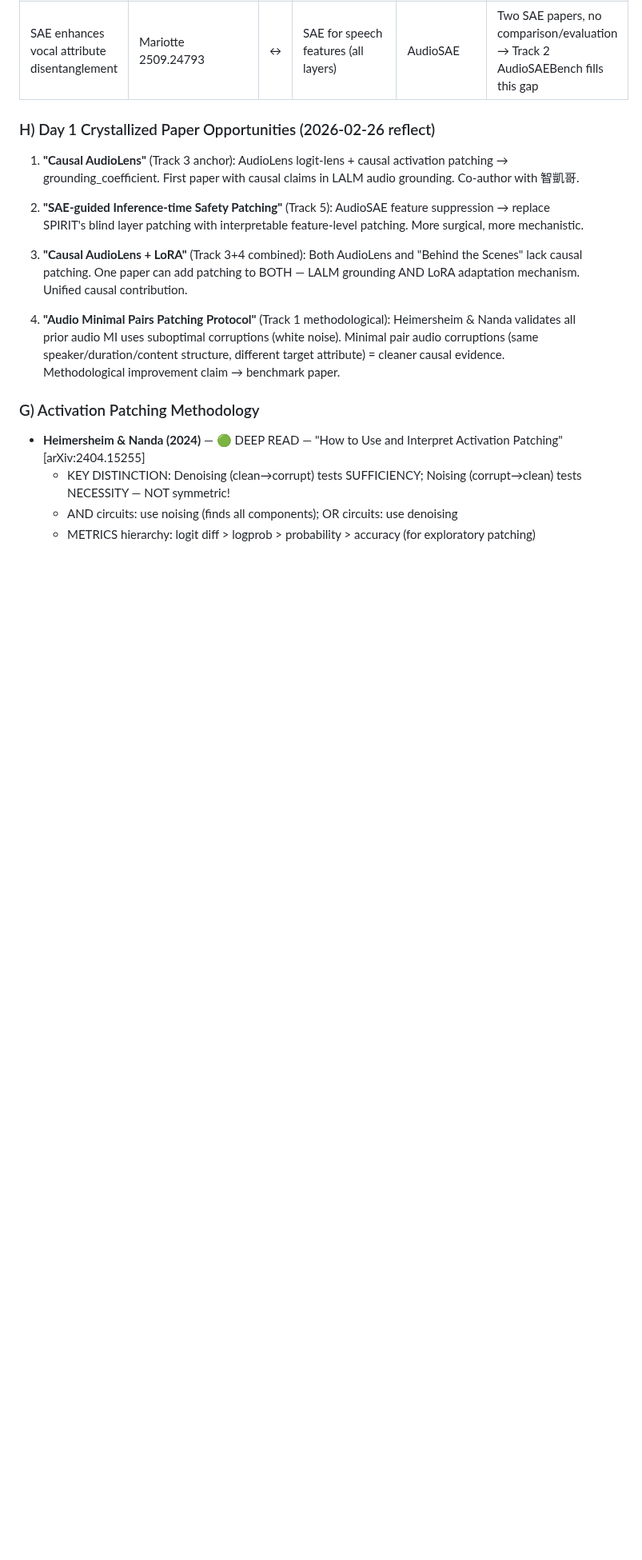
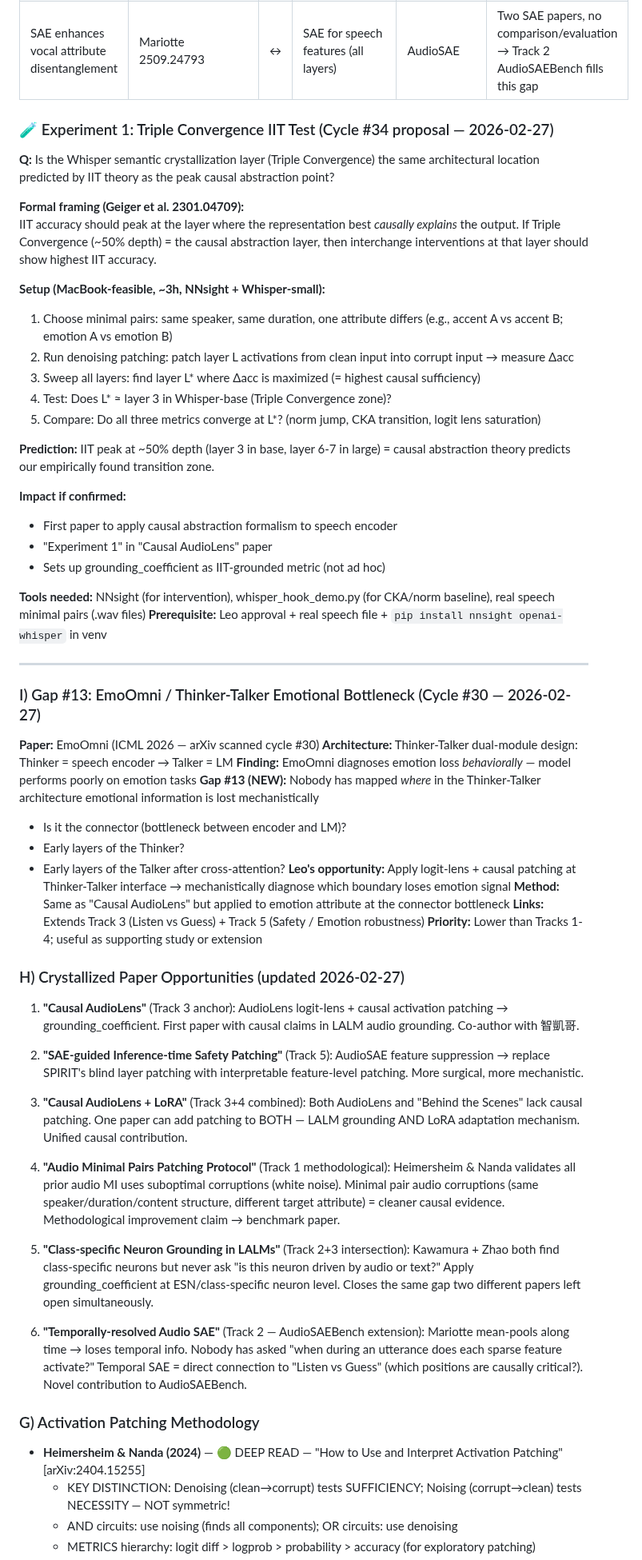
Before and after one commit to leonardofhy/openclaw-workspace, a Markdown page: memory/learning/knowledge-graph.md, the part around the change. Shown at 80% size. Rendered like a GitHub page; blank space fills up the shorter version.

```diff
--- a/memory/learning/knowledge-graph.md
+++ b/memory/learning/knowledge-graph.md
@@ -181,7 +181,47 @@
 | Neuron-level class-specific units | Kawamura 2602.15307 | ↔ | Polysemanticity in audio features | AudioSAE | Same phenomenon at different granularity → SAE = principled disentanglement of neuron polysemanticity |
 | SAE enhances vocal attribute disentanglement | Mariotte 2509.24793 | ↔ | SAE for speech features (all layers) | AudioSAE | Two SAE papers, no comparison/evaluation → Track 2 AudioSAEBench fills this gap |
 
-### H) Day 1 Crystallized Paper Opportunities (2026-02-26 reflect)
+### 🧪 Experiment 1: Triple Convergence IIT Test (Cycle #34 proposal — 2026-02-27)
+
+**Q:** Is the Whisper semantic crystallization layer (Triple Convergence) the same architectural location predicted by IIT theory as the peak causal abstraction point?
+
+**Formal framing (Geiger et al. 2301.04709):**
+IIT accuracy should peak at the layer where the representation best *causally explains* the output. If Triple Convergence (~50% depth) = the causal abstraction layer, then interchange interventions at that layer should show highest IIT accuracy.
+
+**Setup (MacBook-feasible, ~3h, NNsight + Whisper-small):**
+1. Choose minimal pairs: same speaker, same duration, one attribute differs (e.g., accent A vs accent B; emotion A vs emotion B)
+2. Run denoising patching: patch layer L activations from clean input into corrupt input → measure Δacc
+3. Sweep all layers: find layer L* where Δacc is maximized (= highest causal sufficiency)
+4. Test: Does L* ≈ layer 3 in Whisper-base (Triple Convergence zone)?
+5. Compare: Do all three metrics converge at L*? (norm jump, CKA transition, logit lens saturation)
+
+**Prediction:** IIT peak at ~50% depth (layer 3 in base, layer 6-7 in large) = causal abstraction theory predicts our empirically found transition zone.
+
+**Impact if confirmed:**
+- First paper to apply causal abstraction formalism to speech encoder
+- "Experiment 1" in "Causal AudioLens" paper
+- Sets up grounding_coefficient as IIT-grounded metric (not ad hoc)
+
+**Tools needed:** NNsight (for intervention), whisper_hook_demo.py (for CKA/norm baseline), real speech minimal pairs (.wav files)
+**Prerequisite:** Leo approval + real speech file + `pip install nnsight openai-whisper` in venv
+
+---
+
+### I) Gap #13: EmoOmni / Thinker-Talker Emotional Bottleneck (Cycle #30 — 2026-02-27)
+
+**Paper:** EmoOmni (ICML 2026 — arXiv scanned cycle #30)
+**Architecture:** Thinker-Talker dual-module design: Thinker = speech encoder → Talker = LM
+**Finding:** EmoOmni diagnoses emotion loss *behaviorally* — model performs poorly on emotion tasks
+**Gap #13 (NEW):** Nobody has mapped *where* in the Thinker-Talker architecture emotional information is lost mechanistically
+  - Is it the connector (bottleneck between encoder and LM)?
+  - Early layers of the Thinker?
+  - Early layers of the Talker after cross-attention?
+**Leo's opportunity:** Apply logit-lens + causal patching at Thinker-Talker interface → mechanistically diagnose which boundary loses emotion signal
+**Method:** Same as "Causal AudioLens" but applied to emotion attribute at the connector bottleneck
+**Links:** Extends Track 3 (Listen vs Guess) + Track 5 (Safety / Emotion robustness)
+**Priority:** Lower than Tracks 1-4; useful as supporting study or extension
+
+### H) Crystallized Paper Opportunities (updated 2026-02-27)
 
 1. **"Causal AudioLens"** (Track 3 anchor): AudioLens logit-lens + causal activation patching → grounding_coefficient. First paper with causal claims in LALM audio grounding. Co-author with 智凱哥.
 
@@ -190,6 +230,10 @@
 3. **"Causal AudioLens + LoRA"** (Track 3+4 combined): Both AudioLens and "Behind the Scenes" lack causal patching. One paper can add patching to BOTH — LALM grounding AND LoRA adaptation mechanism. Unified causal contribution.
 
 4. **"Audio Minimal Pairs Patching Protocol"** (Track 1 methodological): Heimersheim & Nanda validates all prior audio MI uses suboptimal corruptions (white noise). Minimal pair audio corruptions (same speaker/duration/content structure, different target attribute) = cleaner causal evidence. Methodological improvement claim → benchmark paper.
+
+5. **"Class-specific Neuron Grounding in LALMs"** (Track 2+3 intersection): Kawamura + Zhao both find class-specific neurons but never ask "is this neuron driven by audio or text?" Apply grounding_coefficient at ESN/class-specific neuron level. Closes the same gap two different papers left open simultaneously.
+
+6. **"Temporally-resolved Audio SAE"** (Track 2 — AudioSAEBench extension): Mariotte mean-pools along time → loses temporal info. Nobody has asked "when during an utterance does each sparse feature activate?" Temporal SAE = direct connection to "Listen vs Guess" (which positions are causally critical?). Novel contribution to AudioSAEBench.
 
 ### G) Activation Patching Methodology
 - **Heimersheim & Nanda (2024)** — 🟢 DEEP READ — "How to Use and Interpret Activation Patching" [arXiv:2404.15255]
```
Also changed, not shown: memory/learning/2026-02-27_cycle36.md (added, +33 -0 lines), memory/learning/progress.md (+17 -5 lines).
